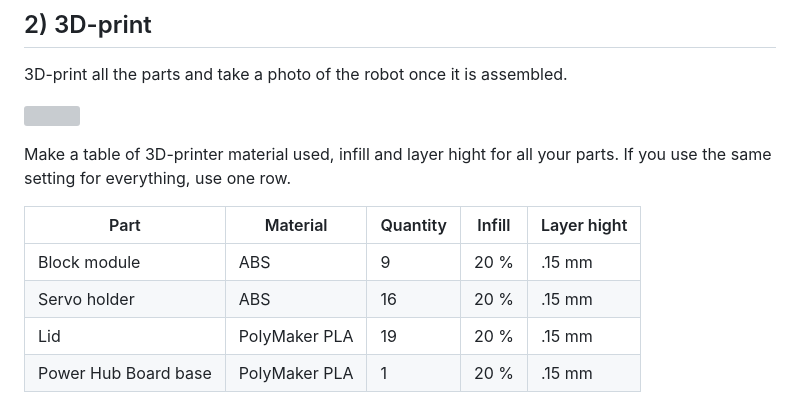
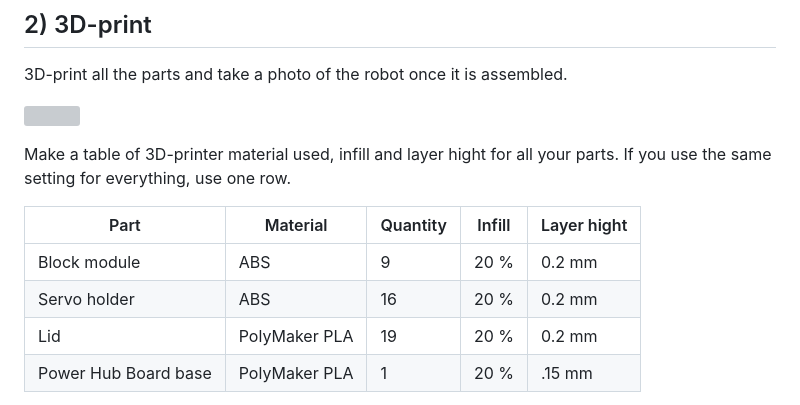
Before and after one commit to amalmuda/Modular-Robot-Prototype, a Markdown page: README.md, the part around the change. Drawn GitHub-style; grey boxes are pictures that could not be loaded.

```diff
--- a/README.md
+++ b/README.md
@@ -41,9 +41,9 @@ If you use the same setting for everything, use one row.
 
 | Part  | Material        | Quantity | Infill   | Layer hight
 | ----- | --------------- | -------- | -------- | ------------
-| Block module | ABS | 9  | 20 % | .15 mm
-| Servo holder | ABS | 16  | 20 % | .15 mm
-| Lid | PolyMaker PLA | 19  | 20 % | .15 mm
+| Block module | ABS | 9  | 20 % | 0.2 mm
+| Servo holder | ABS | 16  | 20 % | 0.2 mm
+| Lid | PolyMaker PLA | 19  | 20 % | 0.2 mm
 | Power Hub Board base | PolyMaker PLA | 1  | 20 % | .15 mm
 
 **Deliverables:** Image of the physical prototype as `./output/2physical_prototype.jpg` and table with 3D-print instructions.
```
